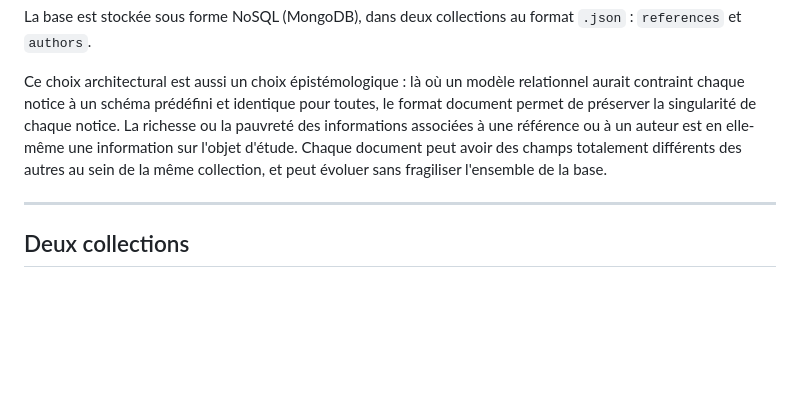
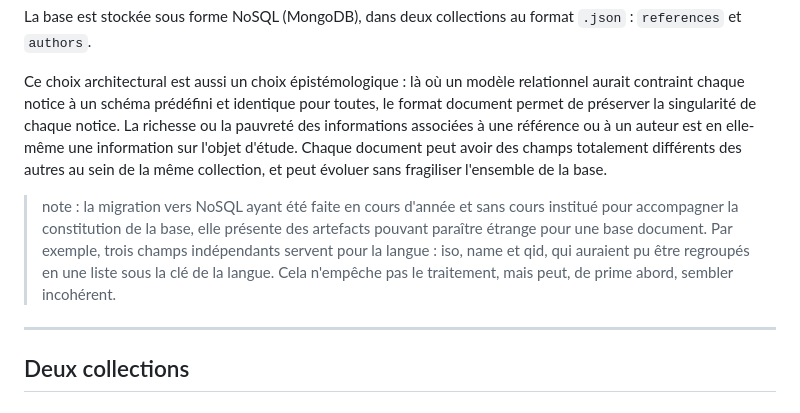
Before and after one commit to PirehP1/memoire_enoraroy, a Markdown page: Chapitre_3/Base_de_Donnees/README_bdd.md, the part around the change. GitHub-like rendering; blank space fills up the shorter version.

```diff
--- a/Chapitre_3/Base_de_Donnees/README_bdd.md
+++ b/Chapitre_3/Base_de_Donnees/README_bdd.md
@@ -7,6 +7,8 @@ Elle repose sur des notices bibliographiques collectées via Worldcat par scrapi
 La base est stockée sous forme NoSQL (MongoDB), dans deux collections au format `.json` : `references` et `authors`.
 
 Ce choix architectural est aussi un choix épistémologique : là où un modèle relationnel aurait contraint chaque notice à un schéma prédéfini et identique pour toutes, le format document permet de préserver la singularité de chaque notice. La richesse ou la pauvreté des informations associées à une référence ou à un auteur est en elle-même une information sur l'objet d'étude. Chaque document peut avoir des champs totalement différents des autres au sein de la même collection, et peut évoluer sans fragiliser l'ensemble de la base.
+
+> note : la migration vers NoSQL ayant été faite en cours d'année et sans cours institué pour accompagner la constitution de la base, elle présente des artefacts pouvant paraître étrange pour une base document. Par exemple, trois champs indépendants servent pour la langue : iso, name et qid, qui auraient pu être regroupés en une liste sous la clé de la langue. Cela n'empêche pas le traitement, mais peut, de prime abord, sembler incohérent.
 
 ---
 
```
